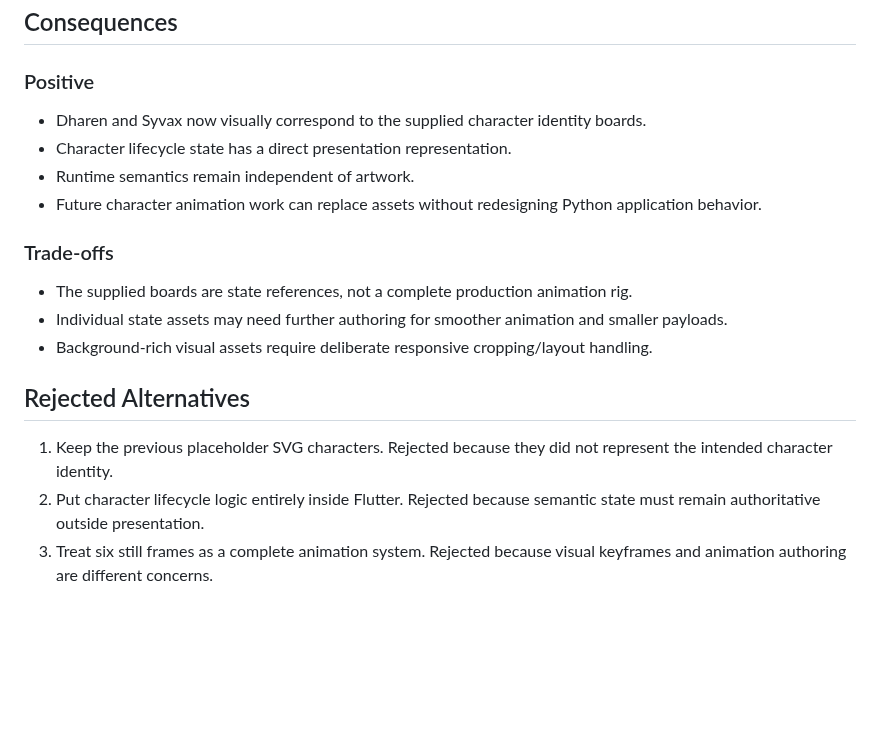
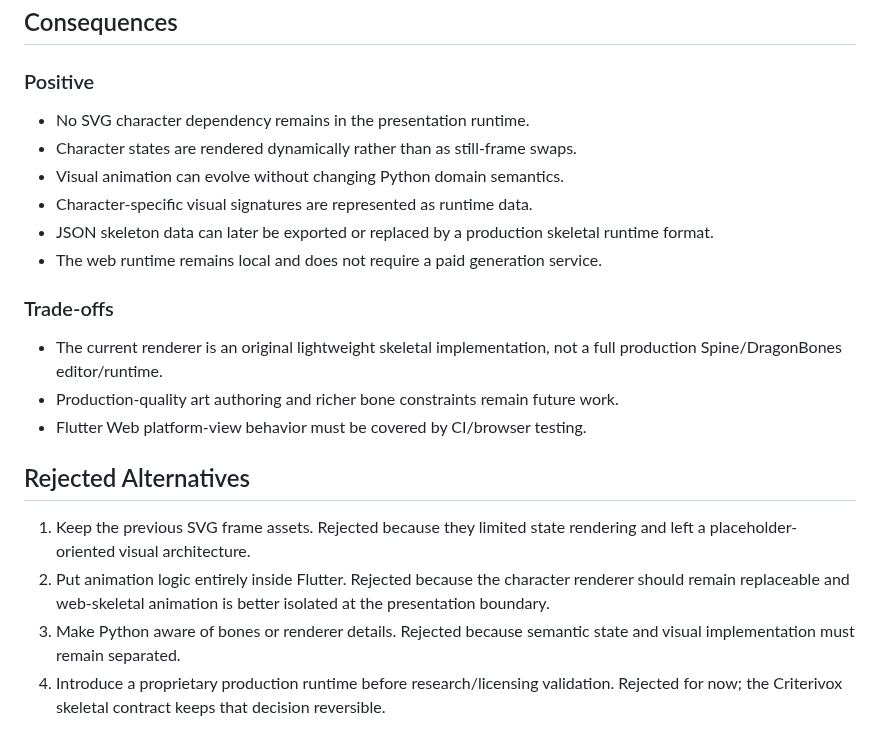
Before and after one commit to raisadevs-dev/Criterivox, a Markdown page: docs/adr/ADR-006-character-visual-assets-and-state-rendering.md, the part around one of its changes. GitHub-like rendering; blank space fills up the shorter version.

```diff
--- a/docs/adr/ADR-006-character-visual-assets-and-state-rendering.md
+++ b/docs/adr/ADR-006-character-visual-assets-and-state-rendering.md
@@ -50,19 +68,22 @@ The current assets should not be described as pure vector redraws of the supplie
 
 ### Positive
 
-- Dharen and Syvax now visually correspond to the supplied character identity boards.
-- Character lifecycle state has a direct presentation representation.
-- Runtime semantics remain independent of artwork.
-- Future character animation work can replace assets without redesigning Python application behavior.
+- No SVG character dependency remains in the presentation runtime.
+- Character states are rendered dynamically rather than as still-frame swaps.
+- Visual animation can evolve without changing Python domain semantics.
+- Character-specific visual signatures are represented as runtime data.
+- JSON skeleton data can later be exported or replaced by a production skeletal runtime format.
+- The web runtime remains local and does not require a paid generation service.
 
 ### Trade-offs
 
-- The supplied boards are state references, not a complete production animation rig.
-- Individual state assets may need further authoring for smoother animation and smaller payloads.
-- Background-rich visual assets require deliberate responsive cropping/layout handling.
+- The current renderer is an original lightweight skeletal implementation, not a full production Spine/DragonBones editor/runtime.
+- Production-quality art authoring and richer bone constraints remain future work.
+- Flutter Web platform-view behavior must be covered by CI/browser testing.
 
 ## Rejected Alternatives
 
-1. Keep the previous placeholder SVG characters. Rejected because they did not represent the intended character identity.
-2. Put character lifecycle logic entirely inside Flutter. Rejected because semantic state must remain authoritative outside presentation.
-3. Treat six still frames as a complete animation system. Rejected because visual keyframes and animation authoring are different concerns.
+1. Keep the previous SVG frame assets. Rejected because they limited state rendering and left a placeholder-oriented visual architecture.
+2. Put animation logic entirely inside Flutter. Rejected because the character renderer should remain replaceable and web-skeletal animation is better isolated at the presentation boundary.
+3. Make Python aware of bones or renderer details. Rejected because semantic state and visual implementation must remain separated.
+4. Introduce a proprietary production runtime before research/licensing validation. Rejected for now; the Criterivox skeletal contract keeps that decision reversible.
```
Also changed, not shown: other parts of docs/adr/ADR-006-character-visual-assets-and-state-rendering.md (+37 -19 lines).
